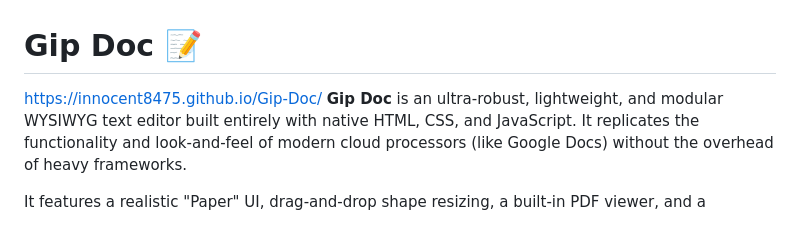
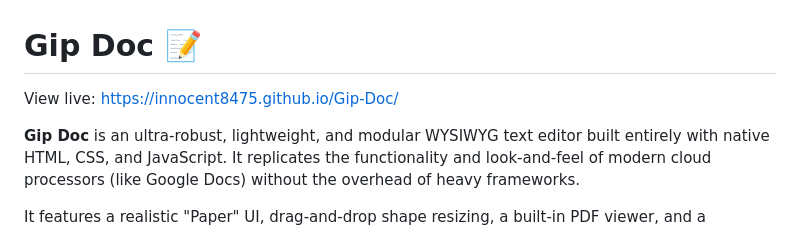
Before and after one commit to Innocent8475/Gip-Doc, a Markdown page: README.md, the part around the change. Rendered like a GitHub page.

Commit message:
Update README with live link to Gip Doc

```diff
--- a/README.md
+++ b/README.md
@@ -1,6 +1,7 @@
 
 # Gip Doc 📝
-https://innocent8475.github.io/Gip-Doc/
+View live: https://innocent8475.github.io/Gip-Doc/
+
 **Gip Doc** is an ultra-robust, lightweight, and modular WYSIWYG text editor built entirely with native HTML, CSS, and JavaScript. It replicates the functionality and look-and-feel of modern cloud processors (like Google Docs) without the overhead of heavy frameworks.
 
 It features a realistic "Paper" UI, drag-and-drop shape resizing, a built-in PDF viewer, and a document navigation sidebar.
```
